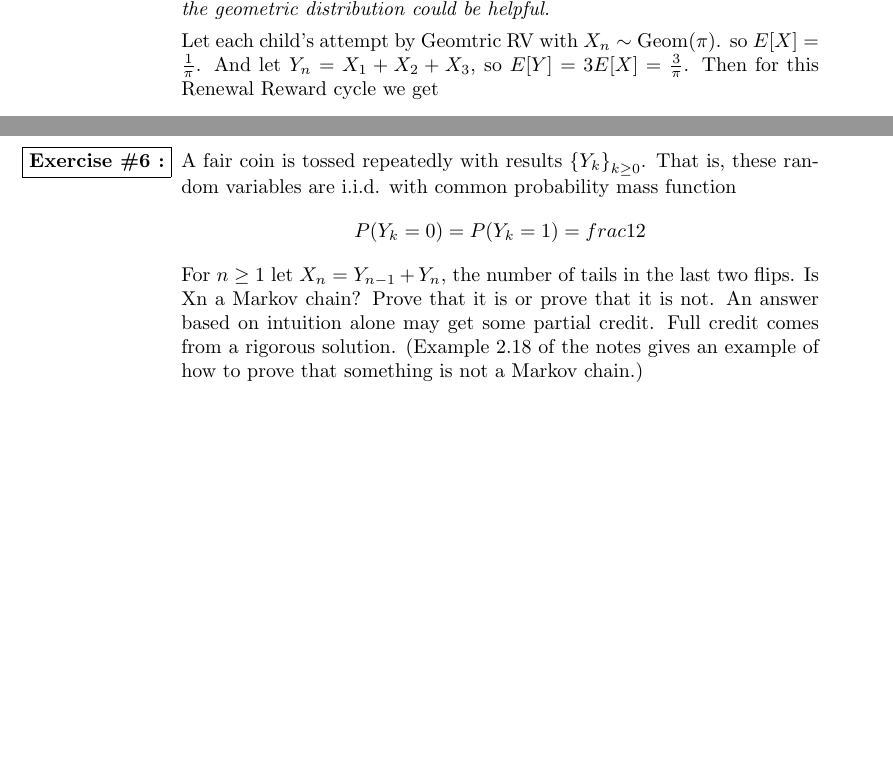
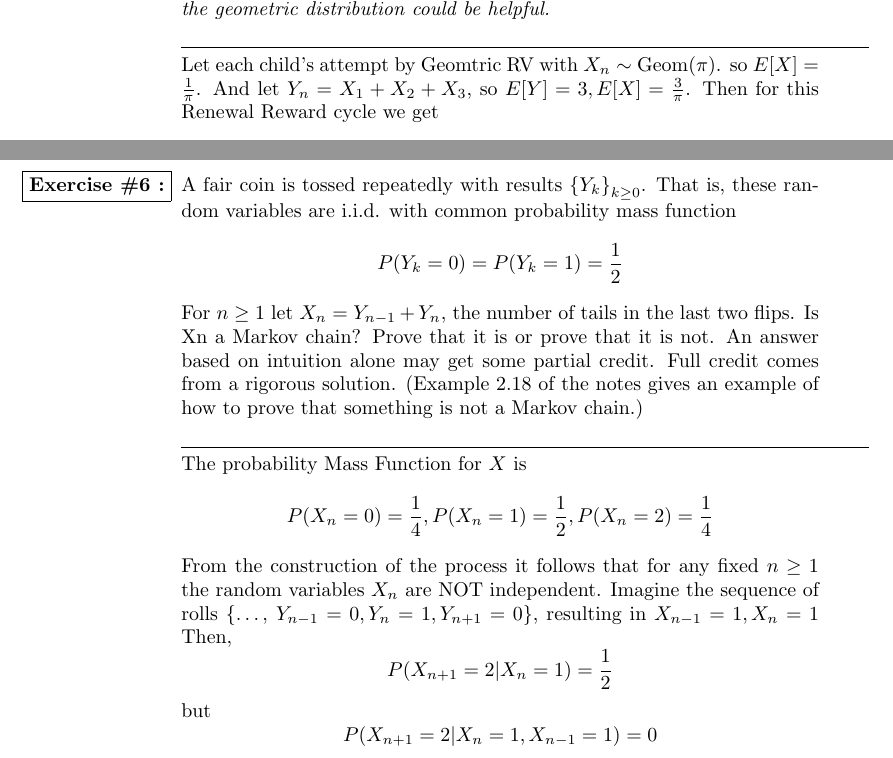
Before and after one commit to guymatz/math-632, a LaTeX document (hw/632-1.tex): two parts of pages 2 and 6 of 6, joined at a grey line, cut so that both start at the same text, the shorter picture padded with empty space. Compiled offline with pdfLaTeX.

Commit message:
completed problem 6

```diff
--- a/hw/632-1.tex
+++ b/hw/632-1.tex
@@ -66,9 +68,10 @@ UW-Madison MATH 632} % Name of course here
     one time unit.) \emph{Hint: Reviewing the geometric distribution
       could be helpful.}
 
+\par\noindent\rule{\textwidth}{0.1pt}
       Let each child's attempt by Geomtric RV with $X_n \sim $ Geom($\pi$).
     so $E[X] = \frac{1}{\pi}$.
-    And let $Y_n = X_1 + X_2 + X_3$, so $E[Y] = 3E[X] = \frac{3}{\pi}$.
+    And let $Y_n = X_1 + X_2 + X_3$, so $E[Y] = 3, E[X] = \frac{3}{\pi}$.
     Then for this Renewal Reward cycle we get
     \[ \lim_{n \to \infty} \frac{R_t}{t} =
         \frac{\text{Rewards per cycle}}{\text{Cycle Length}}
@@ -112,13 +121,27 @@ UW-Madison MATH 632} % Name of course here
   \newpage
   \item A fair coin is tossed repeatedly with results $\left\{Y_k\right\}_{k \geq 0}$. That is, these random variables are i.i.d.  with common
     probability mass function
-    \[ P(Y_k=0) = P(Y_k =1) = \\frac{1}{2}  \]
+    \[ P(Y_k=0) = P(Y_k =1) = \frac{1}{2}  \]
     For $n \geq 1$ let $X_n = Y_{n-1} + Y_n$, the number of tails in the
     last two flips. Is Xn a Markov chain?
     Prove that it is or prove that it is not. An answer based on intuition
     alone may get some partial credit. Full credit comes from a rigorous
     solution. (Example 2.18 of the notes gives an example of how to prove
     that something is not a Markov chain.)
+\par\noindent\rule{\textwidth}{0.1pt}
+    The probability Mass Function for $X$ is
+    \[ P(X_n=0) = \frac{1}{4},  P(X_n=1) = \frac{1}{2},
+          P(X_n=2)= \frac{1}{4}    \]
+    From the construction of the process it follows that for any
+    fixed $n \geq 1$ the random variables $X_n$ are NOT independent.
+    Imagine the sequence of rolls
+    \{\dots, $Y_{n-1}=0, Y_{n}=1, Y_{n+1}=0\}$, resulting in
+    $X_{n-1}=1, X_{n}=1$
+    Then,
+    \[ P(X_{n+1} = 2 | X_n = 1) = \frac{1}{2}  \]
+    but
+    \[ P(X_{n+1} = 2 | X_n = 1, X_{n-1} = 1) = 0  \]
+
 \end{enumerate}
 
 %\newpage
```
Also changed, not shown: quizzes/632-1.tex (+7 -4 lines), hw/632-1.tex (8 more changed lines).
